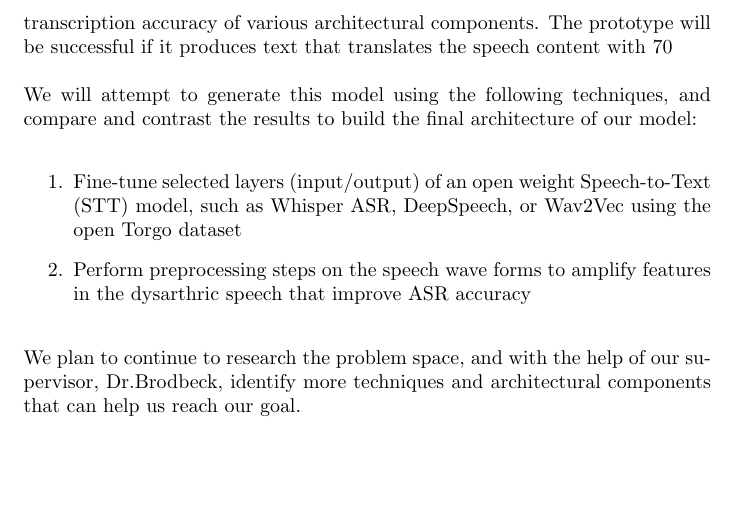
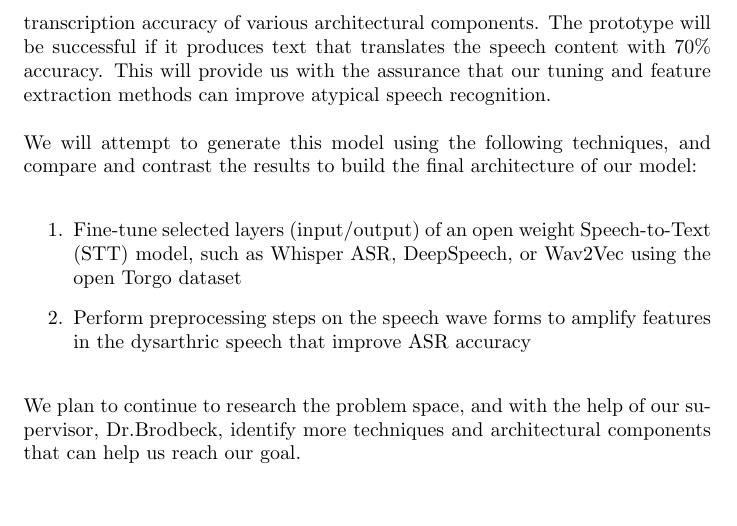
Before and after one commit to speech-buddies/VoiceBridge, a LaTeX document (docs/DevelopmentPlan/DevelopmentPlan.tex): part of page 6 of 10, cut so that both start at the same text, the shorter picture padded with empty space. Compiled offline with pdfLaTeX.

Commit message:
Fixed formatting

```diff
--- a/docs/DevelopmentPlan/DevelopmentPlan.tex
+++ b/docs/DevelopmentPlan/DevelopmentPlan.tex
@@ -193,7 +193,7 @@ Link to GitHub project: \url{https://github.com/speech-buddies/VoiceBridge}
 % demonstrate during your proof of concept demonstration to convince yourself that
 % you will be able to overcome this risk?
 
-The main risk is the difficulty of tuning a machine learning model to accurately transform dysarthric speech into text. The success of our project requires adapting an existing model to transcribe the atypical and inconsistent speech patterns. To overcome this risk, we will orient our proof of concept around testing the transcription accuracy of various architectural components. The prototype will be successful if it produces text that translates the speech content with 70% accuracy. This will provide us with the assurance that our tuning and feature extraction methods can improve atypical speech recognition.
+The main risk is the difficulty of tuning a machine learning model to accurately transform dysarthric speech into text. The success of our project requires adapting an existing model to transcribe the atypical and inconsistent speech patterns. To overcome this risk, we will orient our proof of concept around testing the transcription accuracy of various architectural components. The prototype will be successful if it produces text that translates the speech content with 70\% accuracy. This will provide us with the assurance that our tuning and feature extraction methods can improve atypical speech recognition.
 
 We will attempt to generate this model using the following techniques, and compare and contrast the results to build the final architecture of our model:
 \begin{enumerate}
```
